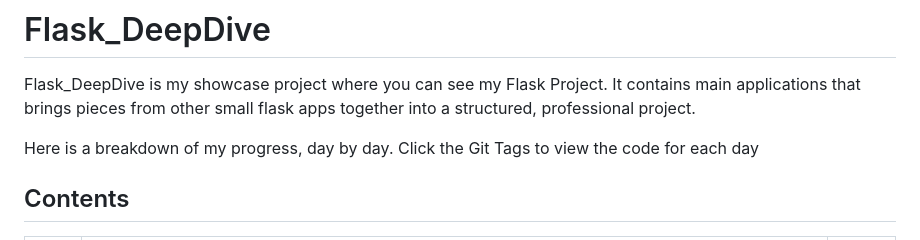
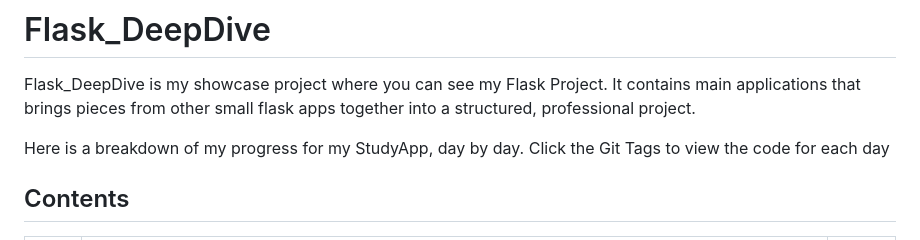
Before and after one commit to Marsad07/Flask_DeepDive, a Markdown page: README.md, the part around the change. Drawn GitHub-style.

Commit message:
Update README.md
Updated project description to specify 'StudyApp'.

```diff
--- a/README.md
+++ b/README.md
@@ -1,7 +1,7 @@
 # Flask_DeepDive
 Flask_DeepDive is my showcase project where you can see my Flask Project. It contains main applications that brings pieces from other small flask apps together into a structured, professional project.
 
-Here is a breakdown of my progress, day by day.
+Here is a breakdown of my progress for my StudyApp, day by day.
 Click the Git Tags to view the code for each day
 
 ## Contents ##
```
